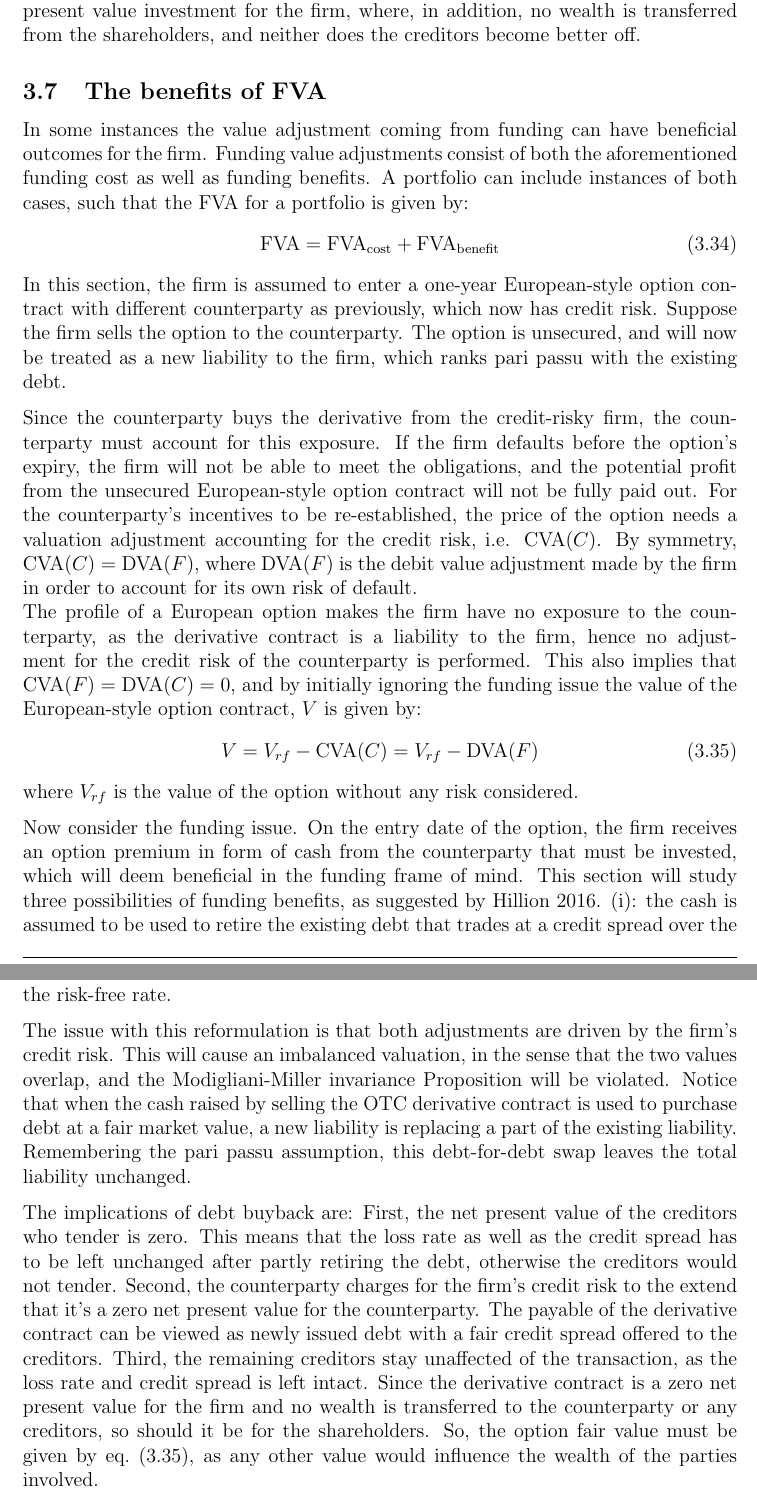
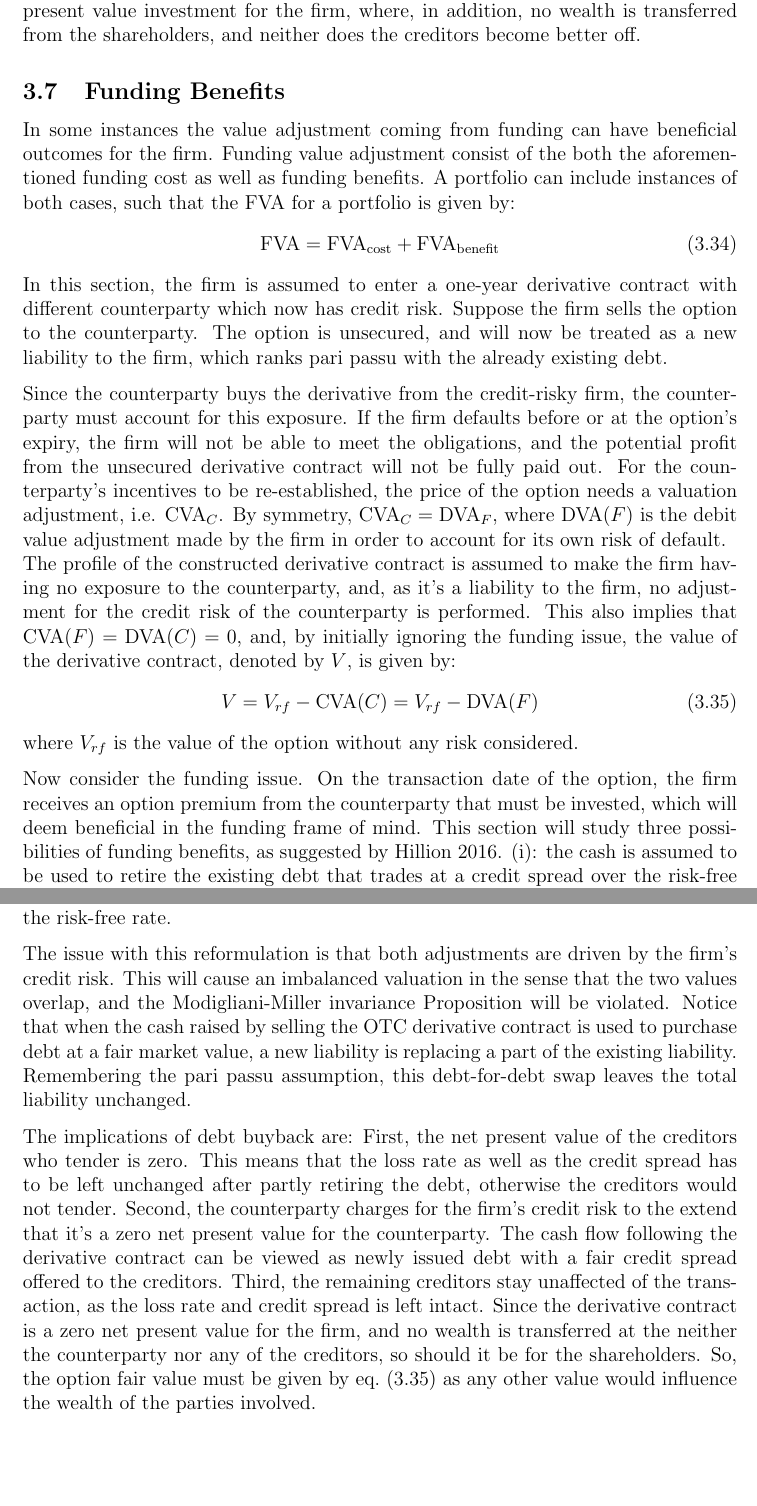
Before and after one commit to sebastianbaltser/master-thesis, a LaTeX thesis (thesis/main.tex, which reads thesis/content/body-matter/single-period-model/funding-benefit.tex): two parts of pages 22 and 23 of 27, joined at a grey line, cut so that both start at the same text, the shorter picture padded with empty space. Compiled offline with pdfLaTeX.

Commit message:
Update debt retiring section after review

```diff
--- a/thesis/content/body-matter/single-period-model/funding-benefit.tex
+++ b/thesis/content/body-matter/single-period-model/funding-benefit.tex
@@ -2,42 +2,41 @@
 \documentclass[../main.tex]{subfiles}
 
 \begin{document}
-    \subsection{The benefits of \FVA/}
+    \subsection{Funding Benefits}
         In some instances the value adjustment coming from funding can have beneficial outcomes for the firm.
-        Funding value adjustments consist of both the aforementioned funding cost as well as funding benefits.
+        Funding value adjustment consist of the both the aforementioned funding cost as well as funding benefits.
         A portfolio can include instances of both cases, such that the \FVA/ for a portfolio is given by:
         \begin{equation}
             \text{\FVA/} = \text{\FVA/}_{\text{cost}} + \text{\FVA/}_{\text{benefit}}
         \end{equation}
-        In this section, the firm is assumed to enter a one-year European-style option contract
-        with different counterparty as previously,
-        % Maybe \cref to the other section depending on the structure we decide.
+        In this section, the firm is assumed to enter a one-year derivative contract
+        with different counterparty
         which now has credit risk.
         Suppose the firm sells the option to the counterparty.
         The option is unsecured, and will now be treated as a new liability to the firm,
-        which ranks pari passu with the existing debt.
+        which ranks pari passu with the already existing debt.
 
         Since the counterparty buys the derivative from the credit-risky firm,
         the counterparty must account for this exposure.
-        If the firm defaults before the option's expiry, the firm will not be able to meet the obligations,
-        and the potential profit from the unsecured European-style option contract will not be fully paid out.
+        If the firm defaults before or at the option's expiry, the firm will not be able to meet the obligations,
+        and the potential profit from the unsecured derivative contract will not be fully paid out.
         For the counterparty's incentives to be re-established,
-        the price of the option needs a valuation adjustment accounting for the credit risk, i.e. $\text{\CVA/}(C)$.
-        By symmetry, $\text{\CVA/}(C) = \text{\DVA/}(F)$,
+        the price of the option needs a valuation adjustment, i.e. $\CVA/_C$.
+        By symmetry, $\CVA/_C = \DVA/_F$,
         where $\text{\DVA/}(F)$ is the debit value adjustment made by the firm
         in order to account for its own risk of default.\\
-        The profile of a European option makes the firm have no exposure to the counterparty,
-        as the derivative contract is a liability to the firm,
-        hence no adjustment for the credit risk of the counterparty is performed.
+        The profile of the constructed derivative contract is assumed to make the firm having no exposure to the counterparty,
+        and, as it's a liability to the firm,
+        no adjustment for the credit risk of the counterparty is performed.
         This also implies that $\text{\CVA/}(F) = \text{\DVA/}(C) = 0$,
-        and by initially ignoring the funding issue the value of the European-style option contract, $V$ is given by:
+        and, by initially ignoring the funding issue, the value of the derivative contract, denoted by $V$, is given by:
         \begin{equation}\label{eqn:option-value-credit-risk}
             V = V_{rf} - \text{\CVA/}(C) = V_{rf} - \text{\DVA/}(F)
         \end{equation}
         where $V_{rf}$ is the value of the option without any risk considered.
 
-        Now consider the funding issue. On the entry date of the option,
-        the firm receives an option premium in form of cash from the counterparty that must be invested,
+        Now consider the funding issue. On the transaction date of the option,
+        the firm receives an option premium from the counterparty that must be invested,
         which will deem beneficial in the funding frame of mind.
         This section will study three possibilities of funding benefits,
         as suggested by \cite{Hillion2016}.
@@ -76,10 +75,10 @@
             after partly retiring the debt, otherwise the creditors would not tender.
             Second, the counterparty charges for the firm's credit risk
             to the extend that it's a zero net present value for the counterparty.
-            The payable of the derivative contract can be viewed as newly issued debt
-             with a fair credit spread offered to the creditors.
+            The cash flow following the derivative contract can be viewed as newly issued debt
+            with a fair credit spread offered to the creditors.
             Third, the remaining creditors stay unaffected of the transaction,
             as the loss rate and credit spread is left intact.
-            Since the derivative contract is a zero net present value for the firm
-            and no wealth is transferred to the counterparty or any creditors,
+            Since the derivative contract is a zero net present value for the firm,
+            and no wealth is transferred at the neither the counterparty nor any of the creditors,
             so should it be for the shareholders.
```
Also changed, not shown: thesis/content/body-matter/single-period-model/funding-benefit.tex (30 more changed lines).
